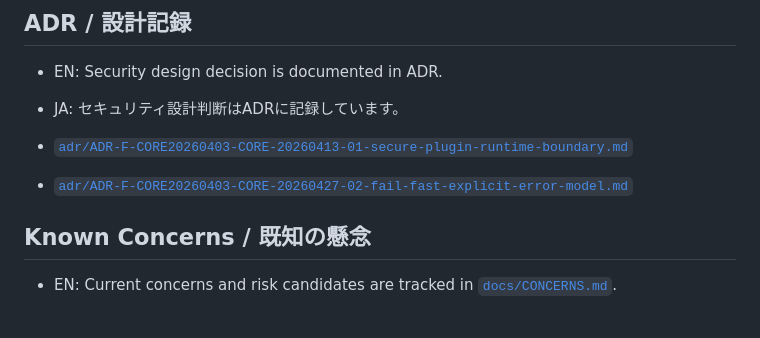
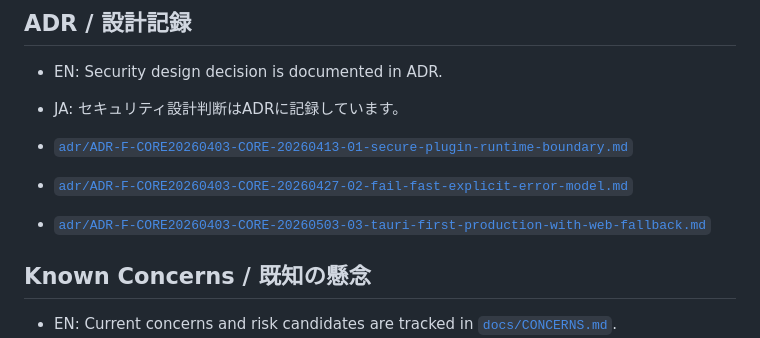
Before and after one commit to zattusann3/f-core_release, a Markdown page: README.md, the part around the change. Rendered like a GitHub page; blank space fills up the shorter version.

Commit message:
Add ADR for Tauri-first production with web fallback

```diff
--- a/README.md
+++ b/README.md
@@ -166,6 +166,7 @@ FCORE_MANIFEST_PRIVATE_KEY_PKCS8_BASE64=... deno task manifest:update
 
 - [`adr/ADR-F-CORE20260403-CORE-20260413-01-secure-plugin-runtime-boundary.md`](./adr/ADR-F-CORE20260403-CORE-20260413-01-secure-plugin-runtime-boundary.md)
 - [`adr/ADR-F-CORE20260403-CORE-20260427-02-fail-fast-explicit-error-model.md`](./adr/ADR-F-CORE20260403-CORE-20260427-02-fail-fast-explicit-error-model.md)
+- [`adr/ADR-F-CORE20260403-CORE-20260503-03-tauri-first-production-with-web-fallback.md`](./adr/ADR-F-CORE20260403-CORE-20260503-03-tauri-first-production-with-web-fallback.md)
 
 ## Known Concerns / 既知の懸念
 
```
Also changed, not shown: adr/ADR-F-CORE20260403-CORE-20260503-03-tauri-first-production-with-web-fallback.md (added, +92 -0 lines).
